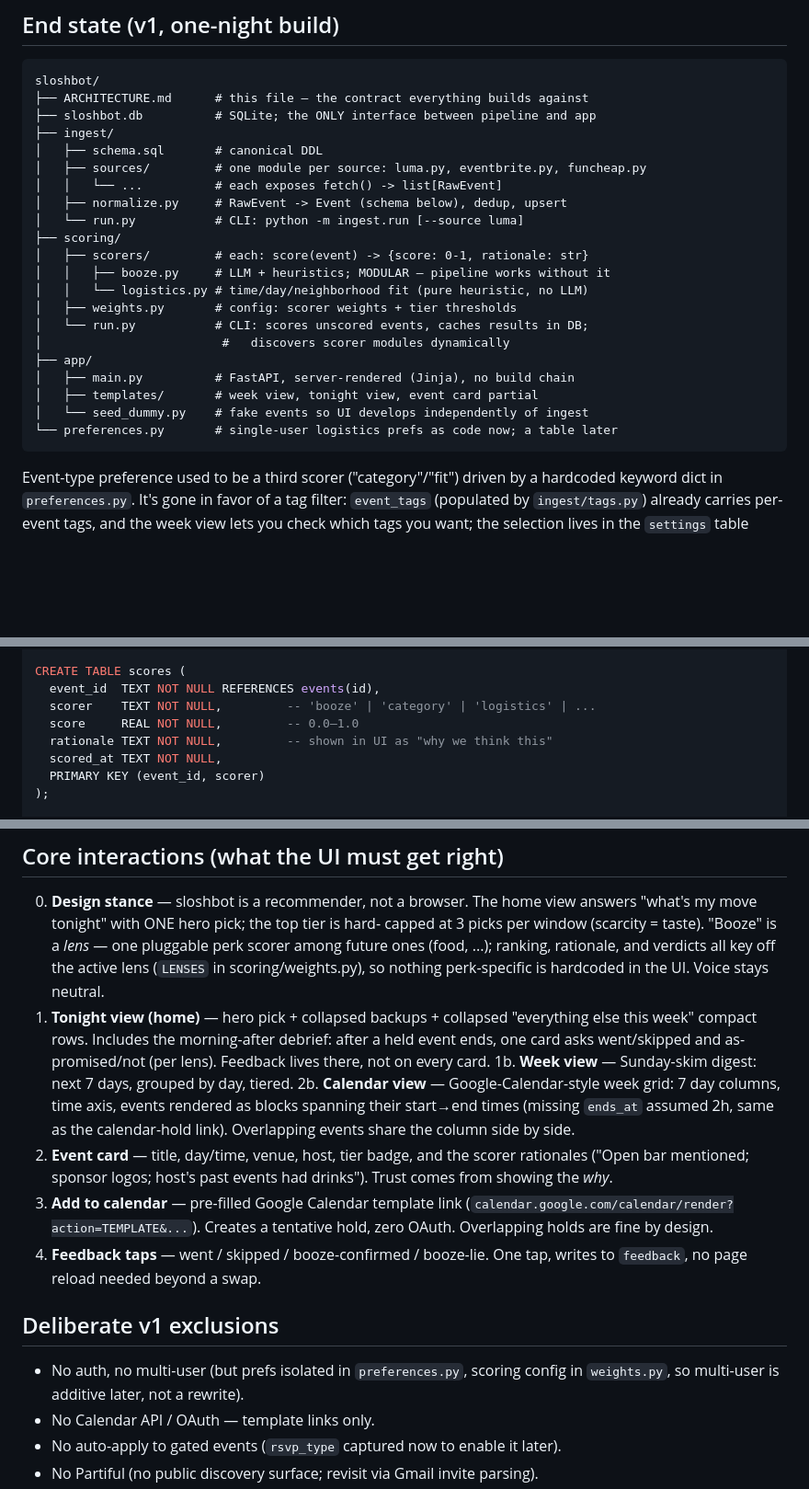
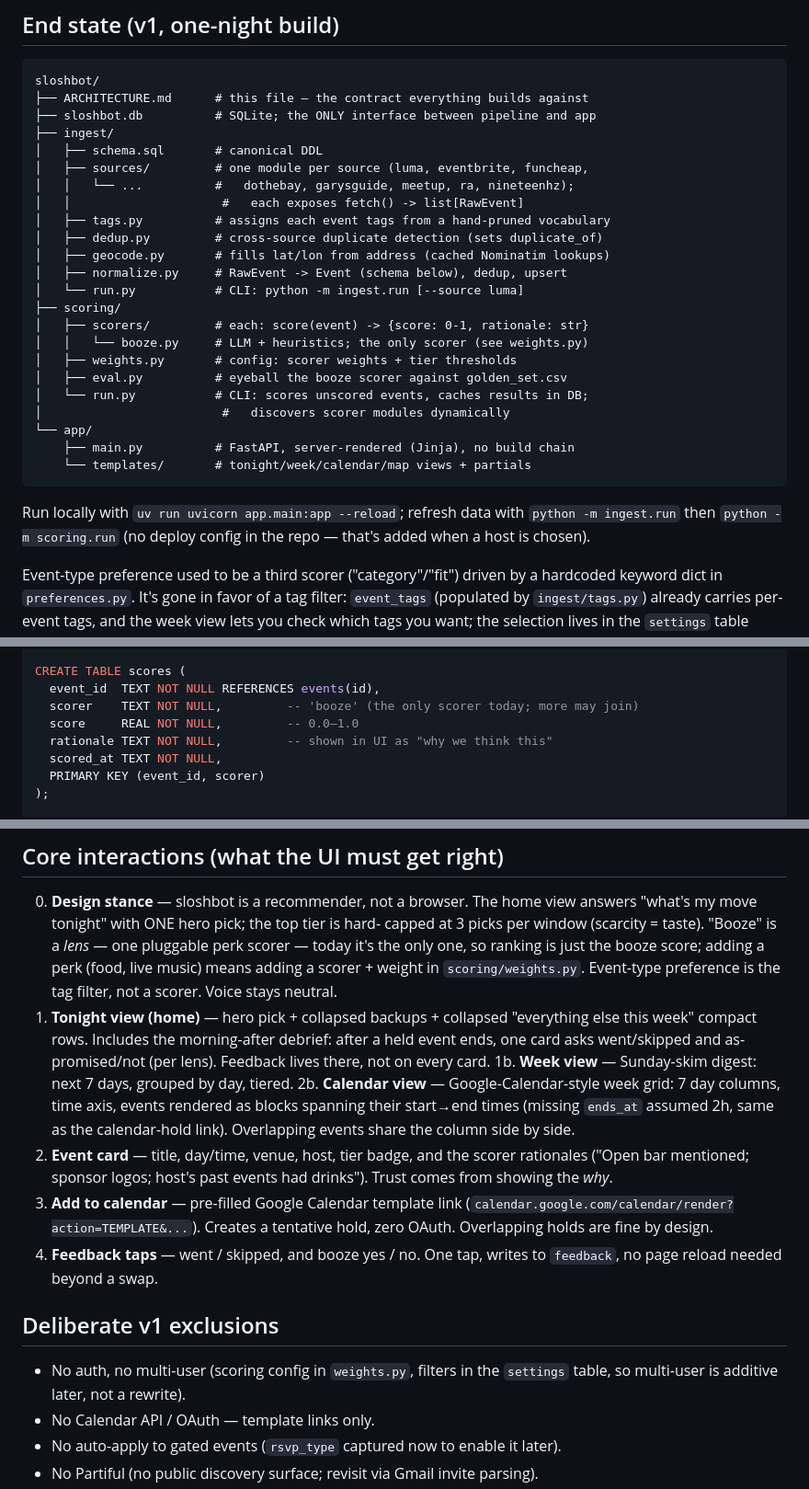
Before and after one commit to kingeryzach2002/sloshbot, a Markdown page: ARCHITECTURE.md, 3 parts joined by grey strips. Shown at 92% size. GitHub-like rendering; blank space fills up the shorter version.

Commit message:
Update ARCHITECTURE.md to match current design
Booze is the only scorer now (logistics/category and preferences.py are
gone); the file tree, scores.scorer comment, design-stance blurb, and
feedback-labels line still described the old multi-scorer, multi-lens,
OpenHost-deployed shape.

````diff
--- a/ARCHITECTURE.md
+++ b/ARCHITECTURE.md
@@ -12,23 +12,29 @@ sloshbot/
 ├── sloshbot.db          # SQLite; the ONLY interface between pipeline and app
 ├── ingest/
 │   ├── schema.sql       # canonical DDL
-│   ├── sources/         # one module per source: luma.py, eventbrite.py, funcheap.py
-│   │   └── ...          # each exposes fetch() -> list[RawEvent]
+│   ├── sources/         # one module per source (luma, eventbrite, funcheap,
+│   │   └── ...          #   dothebay, garysguide, meetup, ra, nineteenhz);
+│   │                     #   each exposes fetch() -> list[RawEvent]
+│   ├── tags.py          # assigns each event tags from a hand-pruned vocabulary
+│   ├── dedup.py         # cross-source duplicate detection (sets duplicate_of)
+│   ├── geocode.py       # fills lat/lon from address (cached Nominatim lookups)
 │   ├── normalize.py     # RawEvent -> Event (schema below), dedup, upsert
 │   └── run.py           # CLI: python -m ingest.run [--source luma]
 ├── scoring/
 │   ├── scorers/         # each: score(event) -> {score: 0-1, rationale: str}
-│   │   ├── booze.py     # LLM + heuristics; MODULAR — pipeline works without it
-│   │   └── logistics.py # time/day/neighborhood fit (pure heuristic, no LLM)
+│   │   └── booze.py     # LLM + heuristics; the only scorer (see weights.py)
 │   ├── weights.py       # config: scorer weights + tier thresholds
+│   ├── eval.py          # eyeball the booze scorer against golden_set.csv
 │   └── run.py           # CLI: scores unscored events, caches results in DB;
 │                         #   discovers scorer modules dynamically
-├── app/
-│   ├── main.py          # FastAPI, server-rendered (Jinja), no build chain
-│   ├── templates/       # week view, tonight view, event card partial
-│   └── seed_dummy.py    # fake events so UI develops independently of ingest
-└── preferences.py       # single-user logistics prefs as code now; a table later
+└── app/
+    ├── main.py          # FastAPI, server-rendered (Jinja), no build chain
+    └── templates/       # tonight/week/calendar/map views + partials
 ```
+
+Run locally with `uv run uvicorn app.main:app --reload`; refresh data with
+`python -m ingest.run` then `python -m scoring.run` (no deploy config in the
+repo — that's added when a host is chosen).
 
 Event-type preference used to be a third scorer ("category"/"fit") driven by a
 hardcoded keyword dict in `preferences.py`. It's gone in favor of a tag filter:
@@ -80,7 +86,7 @@ CREATE TABLE events (
 
 CREATE TABLE scores (
   event_id  TEXT NOT NULL REFERENCES events(id),
-  scorer    TEXT NOT NULL,         -- 'booze' | 'category' | 'logistics' | ...
+  scorer    TEXT NOT NULL,         -- 'booze' (the only scorer today; more may join)
   score     REAL NOT NULL,         -- 0.0–1.0
   rationale TEXT NOT NULL,         -- shown in UI as "why we think this"
   scored_at TEXT NOT NULL,
@@ -124,9 +130,10 @@ Cross-source dedup (same party on Luma AND Eventbrite) = fuzzy match on
 0. **Design stance** — sloshbot is a recommender, not a browser. The home view
    answers "what's my move tonight" with ONE hero pick; the top tier is hard-
    capped at 3 picks per window (scarcity = taste). "Booze" is a *lens* — one
-   pluggable perk scorer among future ones (food, ...); ranking, rationale, and
-   verdicts all key off the active lens (`LENSES` in scoring/weights.py), so
-   nothing perk-specific is hardcoded in the UI. Voice stays neutral.
+   pluggable perk scorer — today it's the only one, so ranking is just the booze
+   score; adding a perk (food, live music) means adding a scorer + weight in
+   `scoring/weights.py`. Event-type preference is the tag filter, not a scorer.
+   Voice stays neutral.
 1. **Tonight view (home)** — hero pick + collapsed backups + collapsed
    "everything else this week" compact rows. Includes the morning-after
    debrief: after a held event ends, one card asks went/skipped and
@@ -142,13 +149,13 @@ Cross-source dedup (same party on Luma AND Eventbrite) = fuzzy match on
 4. **Add to calendar** — pre-filled Google Calendar template link
    (`calendar.google.com/calendar/render?action=TEMPLATE&...`). Creates a
    tentative hold, zero OAuth. Overlapping holds are fine by design.
-5. **Feedback taps** — went / skipped / booze-confirmed / booze-lie. One tap,
+5. **Feedback taps** — went / skipped, and booze yes / no. One tap,
    writes to `feedback`, no page reload needed beyond a swap.
 
 ## Deliberate v1 exclusions
 
-- No auth, no multi-user (but prefs isolated in `preferences.py`, scoring
-  config in `weights.py`, so multi-user is additive later, not a rewrite).
+- No auth, no multi-user (scoring config in `weights.py`, filters in the
+  `settings` table, so multi-user is additive later, not a rewrite).
 - No Calendar API / OAuth — template links only.
 - No auto-apply to gated events (`rsvp_type` captured now to enable it later).
 - No Partiful (no public discovery surface; revisit via Gmail invite parsing).
````
